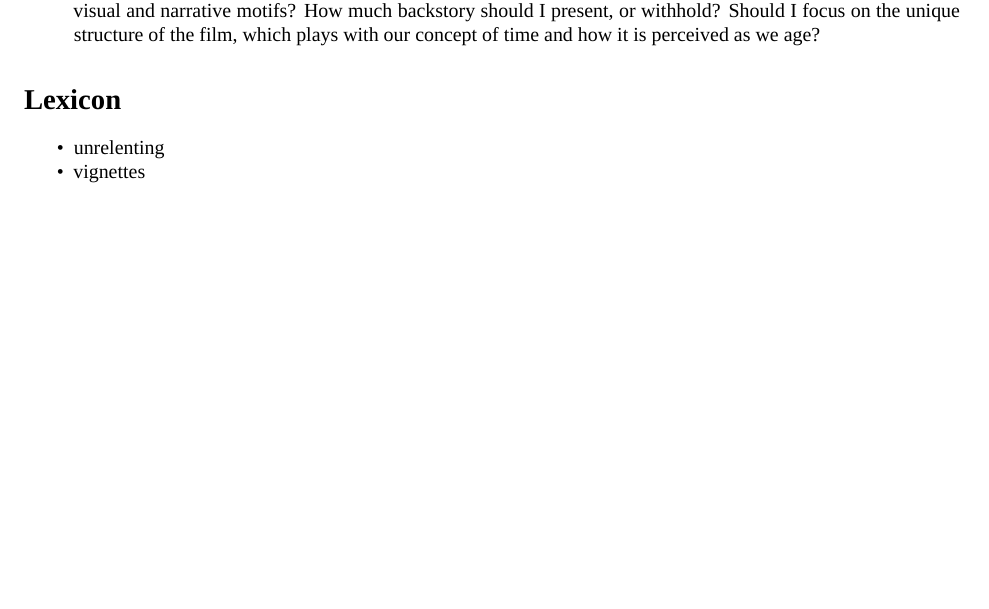
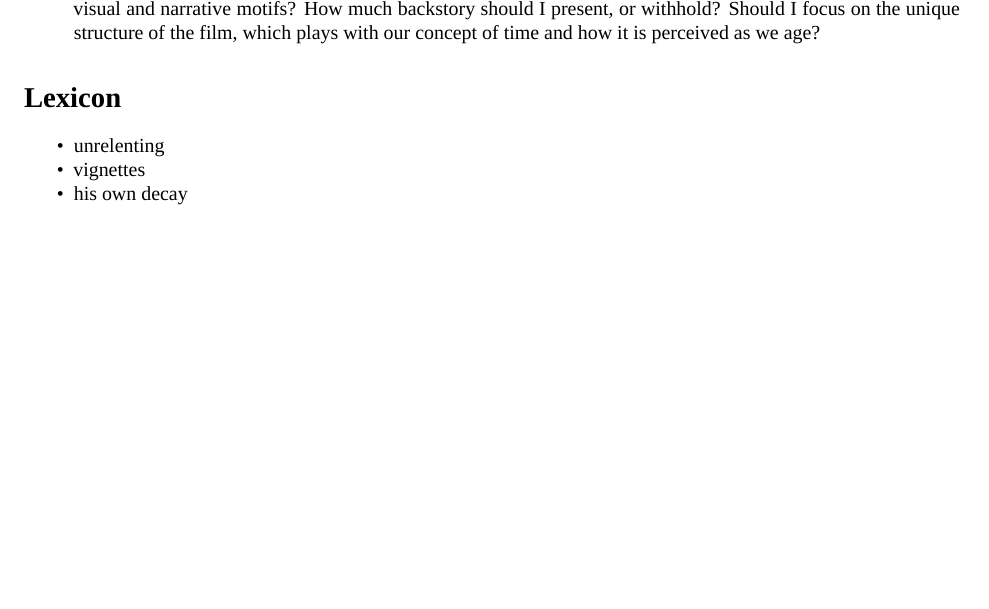
Before and after one commit to smhmd/pfe-2020, an R Markdown document (notes.rmd): part of page 2 of 2, cut so that both start at the same text, the shorter picture padded with empty space. Rendered offline with R 4.5, knitr and Pandoc, then LaTeX, with nearby package versions; a font, style sheet, LaTeX package, included part or bibliography that could not be used is replaced or left out.

Commit message:
add to be used expression

```diff
--- a/notes.rmd
+++ b/notes.rmd
@@ -61,3 +61,4 @@ output: pdf_document
 # Lexicon
 - unrelenting
 - vignettes
+- his own decay
```
